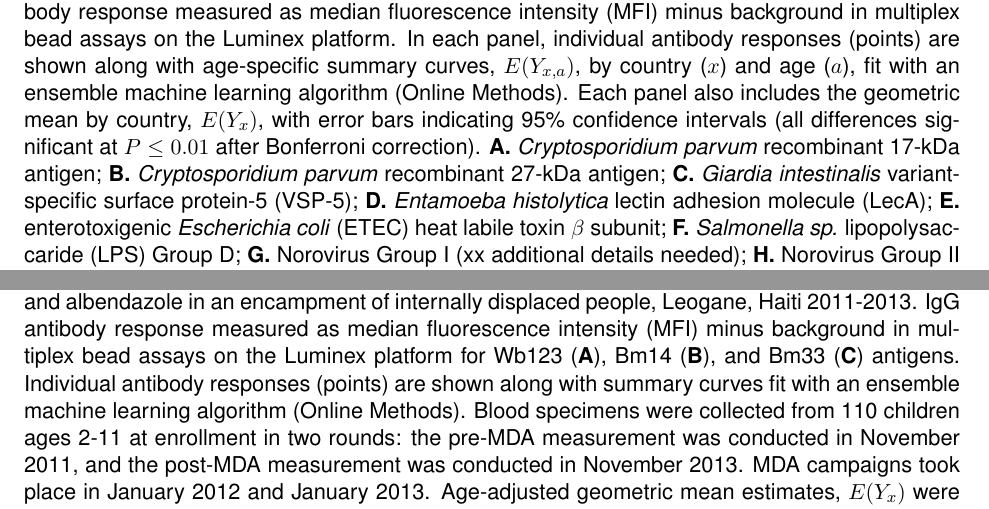
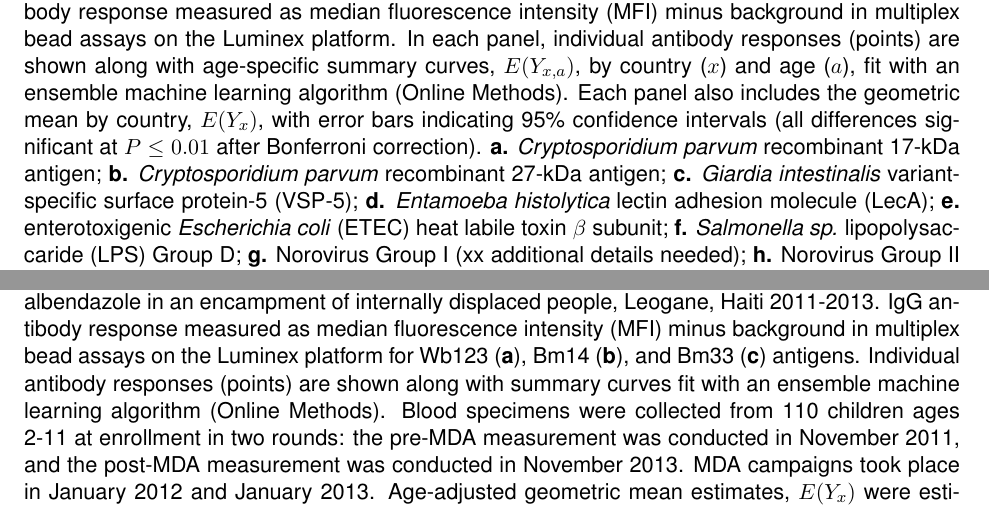
Before and after one commit to ben-arnold/antibody-curves, a LaTeX CV (src/makeFigs/SLAb-curves-figures.tex): two parts of pages 5 and 7 of 11 before the commit and two parts of pages 5 and 12 of 13 after it, joined at a grey line, cut so that both start at the same text. Compiled offline with pdfLaTeX.

Commit message:
Updated figure letter labels

```diff
--- a/src/makeFigs/SLAb-curves-figures.tex
+++ b/src/makeFigs/SLAb-curves-figures.tex
@@ -97,14 +100,14 @@
 
 \clearpage
 Figure 3: Differences in enteric pathogen transmission between children in Leogane, Haiti (N=511) and the United States (USA) (N=86) measured by age-specific antibody response curves. Antibody response measured as median fluorescence intensity (MFI) minus background in multiplex bead assays on the Luminex platform. In each panel, individual antibody responses (points) are shown along with age-specific summary curves, $E(Y_{x,a})$, by country ($x$) and age ($a$), fit with an ensemble machine learning algorithm (Online Methods). Each panel also includes the geometric mean by country, $E(Y_{x})$, with error bars indicating 95\% confidence intervals (all differences significant at $P\leq0.01$ after Bonferroni correction).
-\textbf{A.} \textit{Cryptosporidium parvum} recombinant 17-kDa antigen;
-\textbf{B.} \textit{Cryptosporidium parvum} recombinant 27-kDa antigen;
-\textbf{C.} \textit{Giardia intestinalis} variant-specific surface protein-5 (VSP-5);
-\textbf{D.} \textit{Entamoeba histolytica} lectin adhesion molecule (LecA);
-\textbf{E.} enterotoxigenic \textit{Escherichia coli} (ETEC) heat labile toxin $\beta$ subunit;
-\textbf{F.} \textit{Salmonella sp.} lipopolysaccaride (LPS) Group D;
-\textbf{G.} Norovirus Group I (xx additional details needed);
-\textbf{H.} Norovirus Group II (xx additional details needed).
+\textbf{a.} \textit{Cryptosporidium parvum} recombinant 17-kDa antigen;
+\textbf{b.} \textit{Cryptosporidium parvum} recombinant 27-kDa antigen;
+\textbf{c.} \textit{Giardia intestinalis} variant-specific surface protein-5 (VSP-5);
+\textbf{d.} \textit{Entamoeba histolytica} lectin adhesion molecule (LecA);
+\textbf{e.} enterotoxigenic \textit{Escherichia coli} (ETEC) heat labile toxin $\beta$ subunit;
+\textbf{f.} \textit{Salmonella sp.} lipopolysaccaride (LPS) Group D;
+\textbf{g.} Norovirus Group I (xx additional details needed);
+\textbf{h.} Norovirus Group II (xx additional details needed).
 
 %-------------------------------------------------------------------------------------------
 % Supporting information figures
@@ -145,12 +129,4 @@ Figure 3: Differences in enteric pathogen transmission between children in Leoga
-\begin{minipage}{\textwidth}
-\caption{Age-specific antibody response curves, $E(Y_{x,a})$ illustrating a shift in transmission intensity of \textit{Wuchereria bancrofti} due to mass drug administration (MDA) with diethylcarbamazine and albendazole in an encampment of internally displaced people, Leogane, Haiti 2011-2013.  IgG antibody response measured as median fluorescence intensity (MFI) minus background in multiplex bead assays on the Luminex platform for Wb123 (\textbf{A}), Bm14 (\textbf{B}), and Bm33 (\textbf{C}) antigens. Individual antibody responses (points) are shown along with summary curves fit with an ensemble machine learning algorithm (Online Methods). Blood specimens were collected from 110 children ages 2-11 at enrollment in two rounds: the pre-MDA measurement was conducted in November 2011, and the post-MDA measurement was conducted in November 2013.  MDA campaigns took place in January 2012 and January 2013. Age-adjusted geometric mean estimates, $E(Y_x)$ were estimated only using measurements in areas of overlap between the curves from ages 4 though 11 years old (N=73 in pre-MDA and N=102 in post-MDA measurements). All differences significant at $P<0.0001$.}
-\label{fig:cairaS2}
-\end{minipage}
-\end{center}
-\end{figure}
-
-%-------------------------------------------------------------------------------------------
-% Figure S3 - EIR results
+% Figure S1 - EIR results
 %-------------------------------------------------------------------------------------------
 \clearpage
 \begin{figure}[htbp]
@@ -193,0 +193,5 @@ Figure S4: Village-level, age-adjusted geometric mean \textit{Plasmodium falcipa
+\begin{minipage}{\textwidth}
+\caption{Age-specific antibody response curves, $E(Y_{x,a})$ illustrating a shift in transmission intensity of \textit{Wuchereria bancrofti} due to mass drug administration (MDA) with diethylcarbamazine and albendazole in an encampment of internally displaced people, Leogane, Haiti 2011-2013.  IgG antibody response measured as median fluorescence intensity (MFI) minus background in multiplex bead assays on the Luminex platform for Wb123 (\textbf{a}), Bm14 (\textbf{b}), and Bm33 (\textbf{c}) antigens. Individual antibody responses (points) are shown along with summary curves fit with an ensemble machine learning algorithm (Online Methods). Blood specimens were collected from 110 children ages 2-11 at enrollment in two rounds: the pre-MDA measurement was conducted in November 2011, and the post-MDA measurement was conducted in November 2013.  MDA campaigns took place in January 2012 and January 2013. Age-adjusted geometric mean estimates, $E(Y_x)$ were estimated only using measurements in areas of overlap between the curves from ages 4 though 11 years old (N=73 in pre-MDA and N=102 in post-MDA measurements). All differences significant at $P<0.0001$.}
+\label{fig:cairaS5}
+\end{minipage}
+\end{center}
```
Also changed, not shown: results/figs/caira-LF-curves.pdf, results/figs/garki-antibody-curves-IFATPf.pdf, results/figs/haiti2-USA-enterics-SL-curves.pdf, results/figs/mauke-Wb123-analysis.pdf, results/figs/mauke-Wb123-binary.pdf, results/figs/miton-msp1-analysis.pdf, src/makeFigs/SLAb-curves-figures.pdf, src/makeFigs/SLAb-curves-figures.tex (100 more changed lines), 19 other files.
